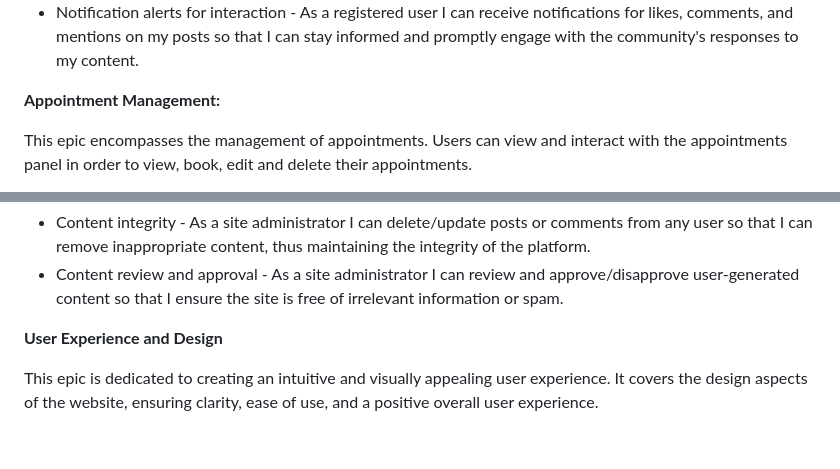
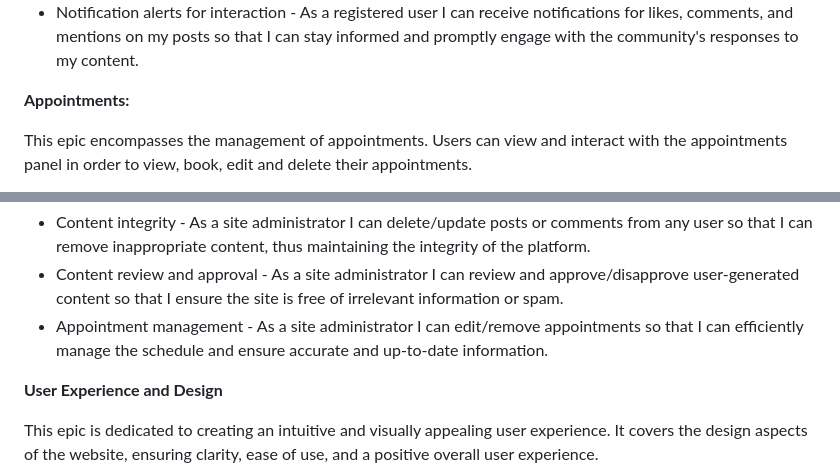
Before and after one commit to SasanTazayoni/L2D-driving-school-CI-PP4, a Markdown page: README.md, 2 parts joined by grey strips. GitHub-like rendering; blank space fills up the shorter version.

Commit message:
Change epic title and add another user story

```diff
--- a/README.md
+++ b/README.md
@@ -30,7 +30,7 @@ The Content Interaction epic revolves around user engagement with platform conte
 * Share user experience - As a registered user I can provide a star rating to share my experience so that I can contribute valuable feedback and help others gauge the quality of my experience.
 * Notification alerts for interaction - As a registered user I can receive notifications for likes, comments, and mentions on my posts so that I can stay informed and promptly engage with the community's responses to my content.
 
-**Appointment Management:**
+**Appointments:**
 
 This epic encompasses the management of appointments. Users can view and interact with the appointments panel in order to view, book, edit and delete their appointments.
 
@@ -45,6 +45,7 @@ Content Moderation and Review involve features for administrators to monitor and
 
 * Content integrity - As a site administrator I can delete/update posts or comments from any user so that I can remove inappropriate content, thus maintaining the integrity of the platform.
 * Content review and approval - As a site administrator I can review and approve/disapprove user-generated content so that I ensure the site is free of irrelevant information or spam.
+* Appointment management - As a site administrator I can edit/remove appointments so that I can efficiently manage the schedule and ensure accurate and up-to-date information.
 
 **User Experience and Design**
 
```
